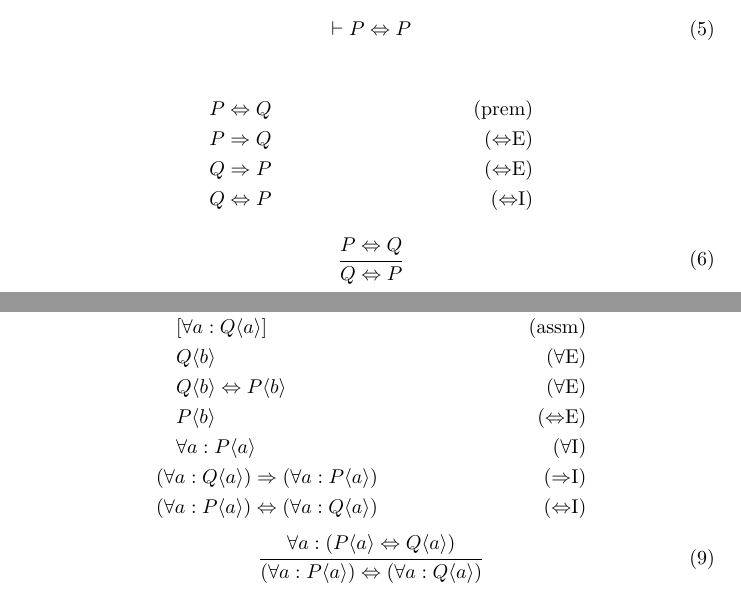
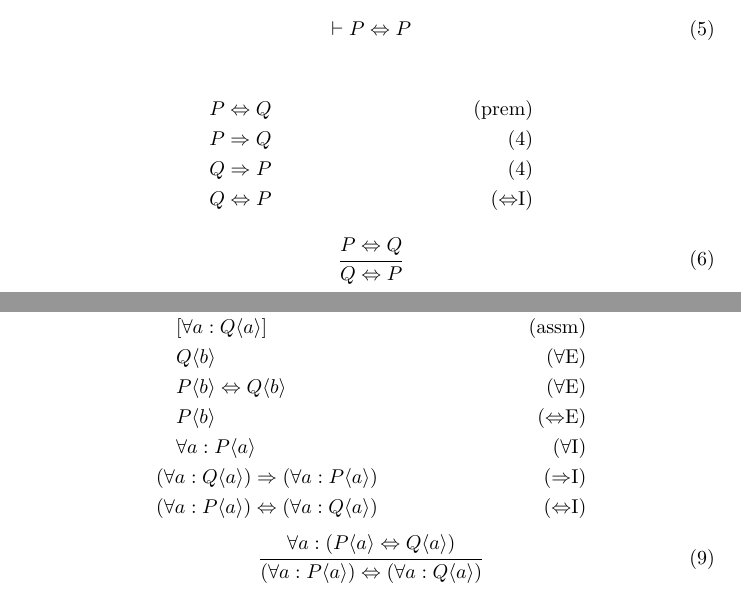
Before and after one commit to UndeadScythes/universe, a LaTeX document (main.tex, which reads sections/inference/equiv.tex, sections/inference/quantifiers.tex): two parts of pages 6 and 9 of 13, joined at a grey line, cut so that both start at the same text. Compiled offline with pdfLaTeX.

```diff
--- a/sections/inference/equiv.tex
+++ b/sections/inference/equiv.tex
@@ -67,8 +67,8 @@
 % P<=>Q > Q<=>P
 \begin{align*}
     \premise{P \lequiv Q}\\
-    \byrule{P \implies Q}{\ref{rule:equivalence-elimination}}\\
-    \byrule{Q \implies P}{\ref{rule:equivalence-elimination}}\\
+    \byrule{P \implies Q}{\ref{rule:equivalence-unpacking}}\\
+    \byrule{Q \implies P}{\ref{rule:equivalence-unpacking}}\\
     \byrule{Q \lequiv P}{\ref{rule:equivalence-introduction}}
 \end{align*}
 \begin{equation}
--- a/sections/inference/quantifiers.tex
+++ b/sections/inference/quantifiers.tex
@@ -36,7 +36,7 @@
     \byrule{(\forall a: P\bound{a}) \implies (\forall a: Q\bound{a})}{\ref{rule:conditional-introduction}}\\
     \assumption[1]{\forall a: Q\bound{a}}\\
     \byrule[1]{Q\bound{b}}{\ref{rule:universal-elimination}}\\
-    \byrule[1]{Q\bound{b} \lequiv P\bound{b}}{\ref{rule:universal-elimination}}\\
+    \byrule[1]{P\bound{b} \lequiv Q\bound{b}}{\ref{rule:universal-elimination}}\\
     \byrule[1]{P\bound{b}}{\ref{rule:equivalence-elimination}}\\
     \byrule[1]{\forall a: P\bound{a}}{\ref{rule:universal-introduction}}\\
     \byrule{(\forall a: Q\bound{a}) \implies (\forall a: P\bound{a})}{\ref{rule:conditional-introduction}}\\
```
Also changed, not shown: sections/axioms.tex (+1 -1 lines), sections/inference/nor.tex (+1 -1 lines), sections/inference/equiv.tex (2 more changed lines).
